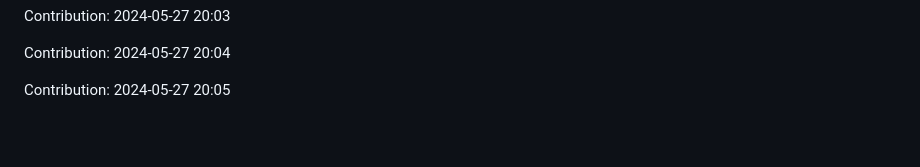
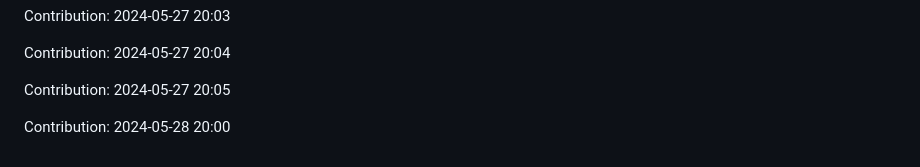
Before and after one commit to pariharkamal9829/Fronted-mentor-Projects, a Markdown page: README.md, the part around the change. GitHub-like rendering; blank space fills up the shorter version.

Commit message:
"Contribution: 2024-05-28 20:00"

```diff
--- a/README.md
+++ b/README.md
@@ -1058,3 +1058,5 @@ Contribution: 2024-05-27 20:03
 Contribution: 2024-05-27 20:04
 
 Contribution: 2024-05-27 20:05
+
+Contribution: 2024-05-28 20:00
```
